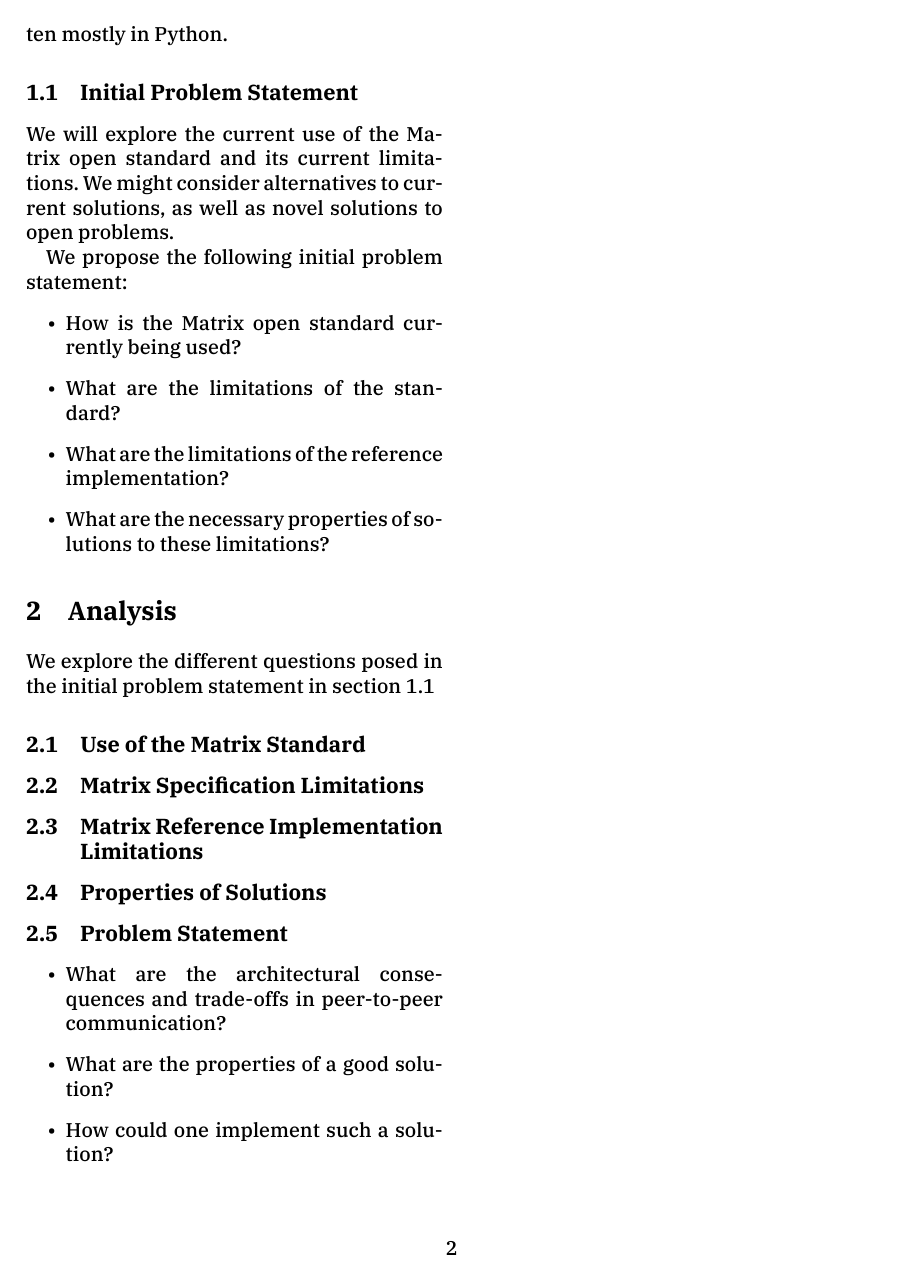
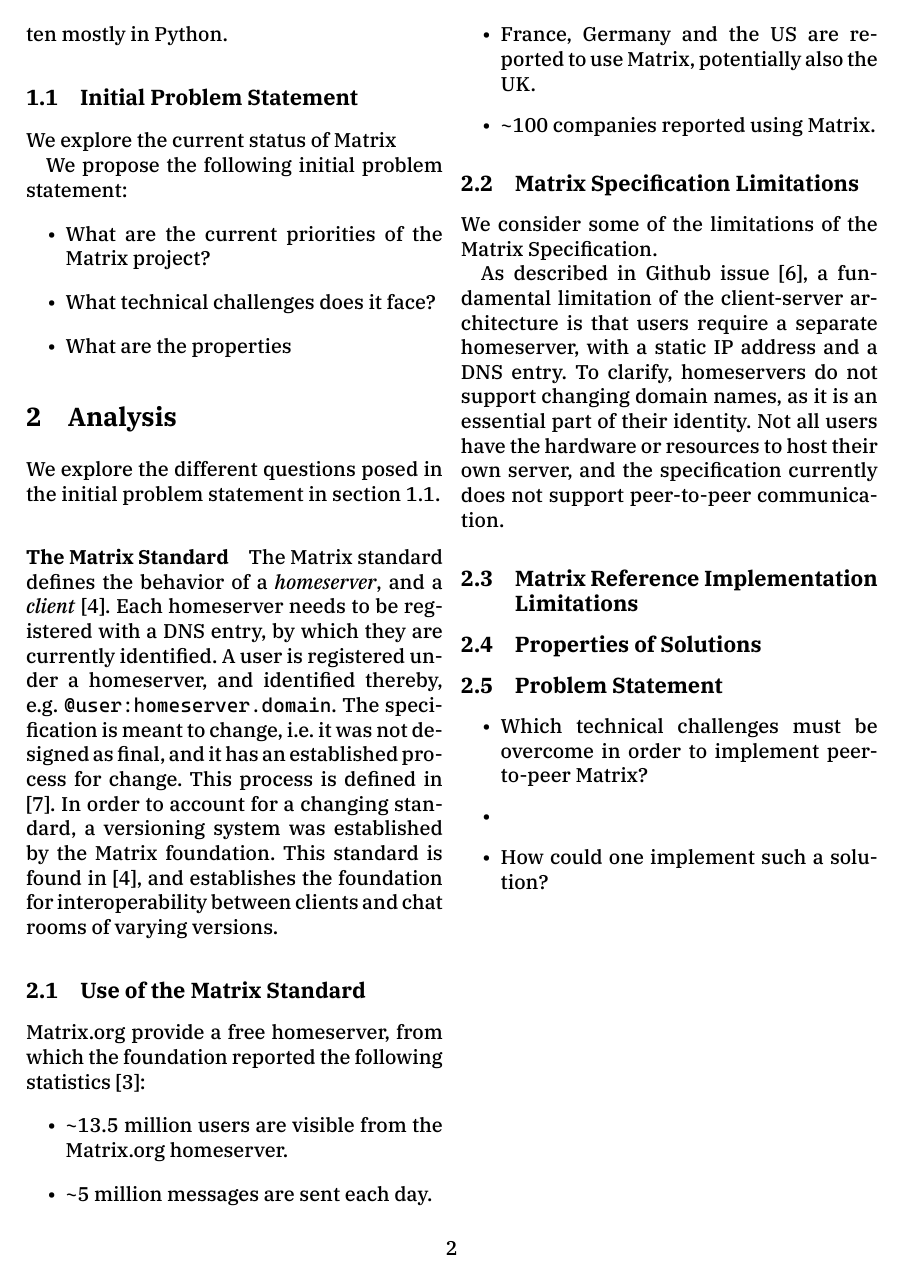
Before and after one commit to LiHRaM/matrix-aau, a LaTeX paper (report/master.tex, which reads report/analysis.tex, report/introduction.tex): page 2 of 3. The pictures show the PDF file report/master.pdf that the author committed with the source.

Commit message:
Current progress

```diff
--- a/report/analysis.tex
+++ b/report/analysis.tex
@@ -1,14 +1,36 @@
 \section{Analysis}
-We explore the different questions posed in the initial problem statement in section \ref{subsec:initial_problem_statement}
+We explore the different questions posed in the initial problem statement in section \ref{subsec:initial_problem_statement}.
+
+\paragraph{The Matrix Standard} The Matrix standard defines the behavior of a \textit{homeserver}, and a \textit{client}\cite{matrix_org_spec}.
+Each homeserver needs to be registered with a DNS entry, by which they are currently identified.
+A user is registered under a homeserver, and identified thereby, e.g. \texttt{@user:homeserver.domain}.
+The specification is meant to change, i.e. it was not designed as final, and it has an established process for change.
+This process is defined in \cite{matrix_org_spec_changes}.
+In order to account for a changing standard, a versioning system was established by the Matrix foundation.
+This standard is found in \cite{matrix_org_spec}, and establishes the foundation for interoperability between clients and chat rooms of varying versions.
 
 \subsection{Use of the Matrix Standard}
+Matrix.org provide a free homeserver, from which the foundation reported the following statistics\cite{fosdem_event_p2p_matrix}:
+\begin{itemize}
+    \item \textasciitilde{}13.5 million users are visible from the Matrix.org homeserver.
+    \item \textasciitilde{}5 million messages are sent each day.
+    \item France, Germany and the US are reported to use Matrix, potentially also the UK.
+    \item \textasciitilde{}100 companies reported using Matrix.
+\end{itemize}
+
 \subsection{Matrix Specification Limitations}
+We consider some of the limitations of the Matrix Specification.
+
+As described in Github issue \cite{github_matrix_170}, a fundamental limitation of the client-server architecture is that users require a separate homeserver, with a static IP address and a DNS entry.
+To clarify, homeservers do not support changing domain names, as it is an essential part of their identity.
+Not all users have the hardware or resources to host their own server, and the specification currently does not support peer-to-peer communication.
+
 \subsection{Matrix Reference Implementation Limitations}
 \subsection{Properties of Solutions}
 
 \subsection{Problem Statement}
 \begin{itemize}
-    \item What are the architectural consequences and trade-offs in peer-to-peer communication?
-    \item What are the properties of a good solution?
+    \item Which technical challenges must be overcome in order to implement peer-to-peer Matrix?
+    \item
     \item How could one implement such a solution?
 \end{itemize}
--- a/report/introduction.tex
+++ b/report/introduction.tex
@@ -31,13 +31,11 @@
 The reference implementation of the Matrix open standard is Synapse\cite{matrix_org_synapse}, which is written mostly in Python.
 
 \subsection{Initial Problem Statement}\label{subsec:initial_problem_statement}
-We will explore the current use of the Matrix open standard and its current limitations.
-We might consider alternatives to current solutions, as well as novel solutions to open problems.
+We explore the current status of Matrix
 
 We propose the following initial problem statement:
 \begin{itemize}
-    \item How is the Matrix open standard currently being used?
-    \item What are the limitations of the standard?
-    \item What are the limitations of the reference implementation?
-    \item What are the necessary properties of solutions to these limitations?
+    \item What are the current priorities of the Matrix project?
+    \item What technical challenges does it face?
+    \item What are the properties
 \end{itemize}
```
Also changed, not shown: report/references.bib (+12 -0 lines), report/master.pdf.
